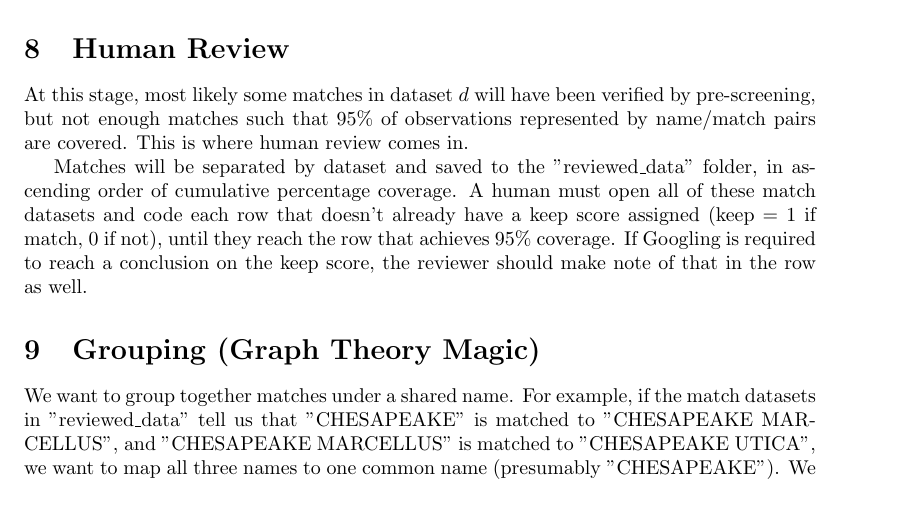
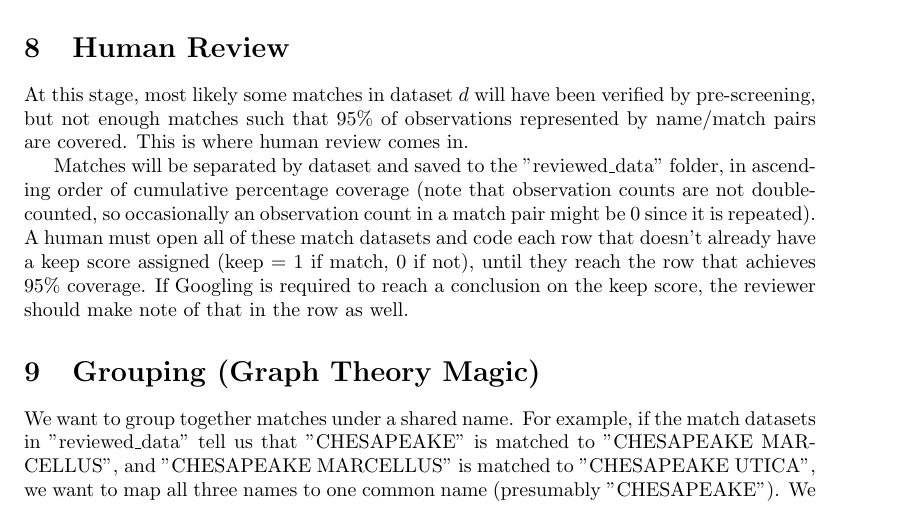
Before and after one commit to m-cahana/name_matching, a LaTeX document (writeups/name_matching_outline.tex): part of page 6 of 7, cut so that both start at the same text. Compiled offline with pdfLaTeX.

Commit message:
slight update to writeups to include double-counting remarks

```diff
--- a/writeups/name_matching_outline.tex
+++ b/writeups/name_matching_outline.tex
@@ -158,7 +158,7 @@ Note that if we find matches that are indeed implied to be correct via cluster c
 
 At this stage, most likely some matches in dataset $d$ will have been verified by pre-screening, but not enough matches such that $95\%$ of observations represented by name/match pairs are covered. This is where human review comes in.
 
-Matches will be separated by dataset and saved to the "reviewed\_data" folder, in ascending order of cumulative percentage coverage. A human must open all of these match datasets and code each row that doesn't already have a keep score assigned (keep = 1 if match, 0 if not), until they reach the row that achieves $95\%$ coverage. If Googling is required to reach a conclusion on the keep score, the reviewer should make note of that in the row as well.
+Matches will be separated by dataset and saved to the "reviewed\_data" folder, in ascending order of cumulative percentage coverage (note that observation counts are not double-counted, so occasionally an observation count in a match pair might be 0 since it is repeated). A human must open all of these match datasets and code each row that doesn't already have a keep score assigned (keep = 1 if match, 0 if not), until they reach the row that achieves $95\%$ coverage. If Googling is required to reach a conclusion on the keep score, the reviewer should make note of that in the row as well.
 
 \section{Grouping (Graph Theory Magic)}
 \label{sec:graph-theory}
```
Also changed, not shown: writeups/name_matching_outline.pdf.
